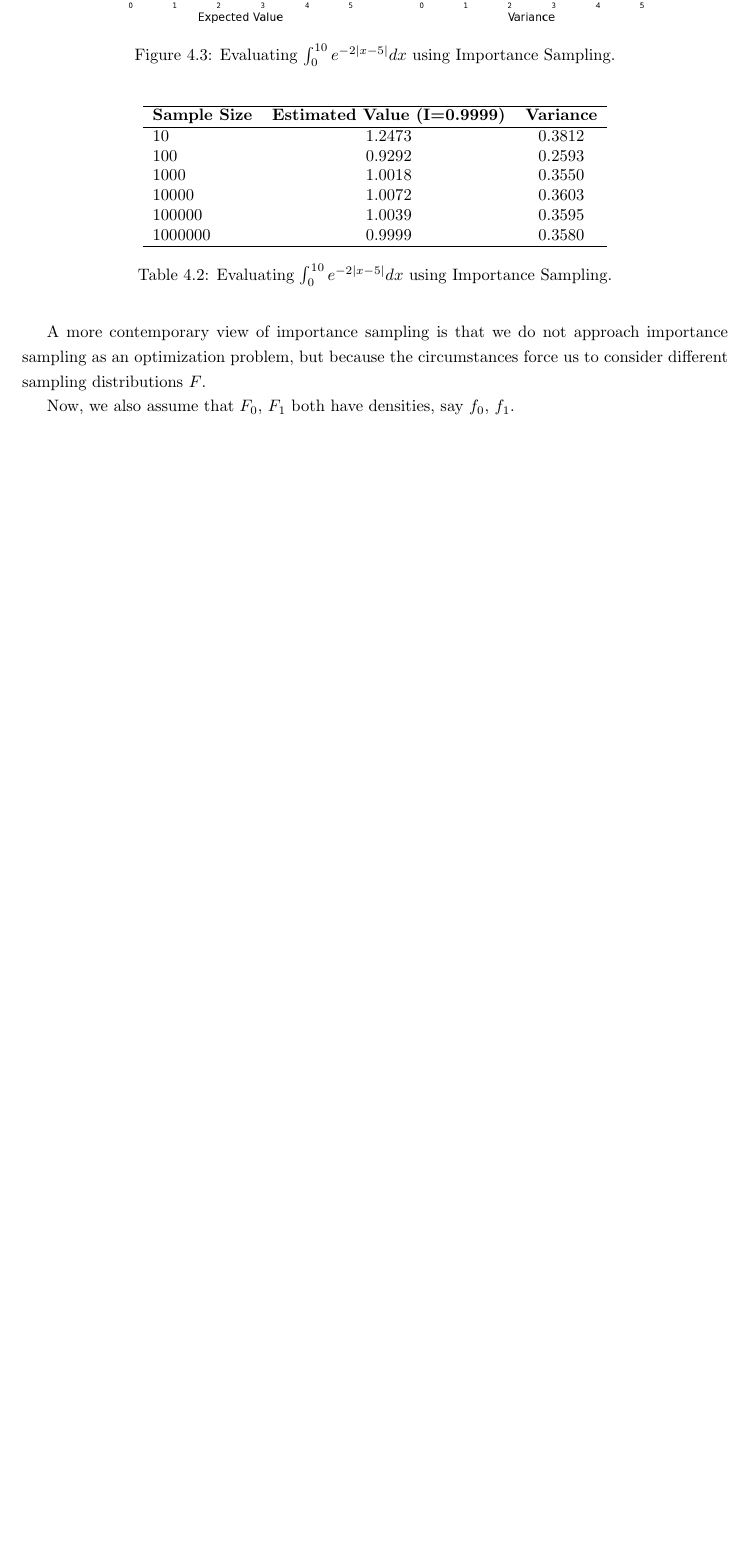
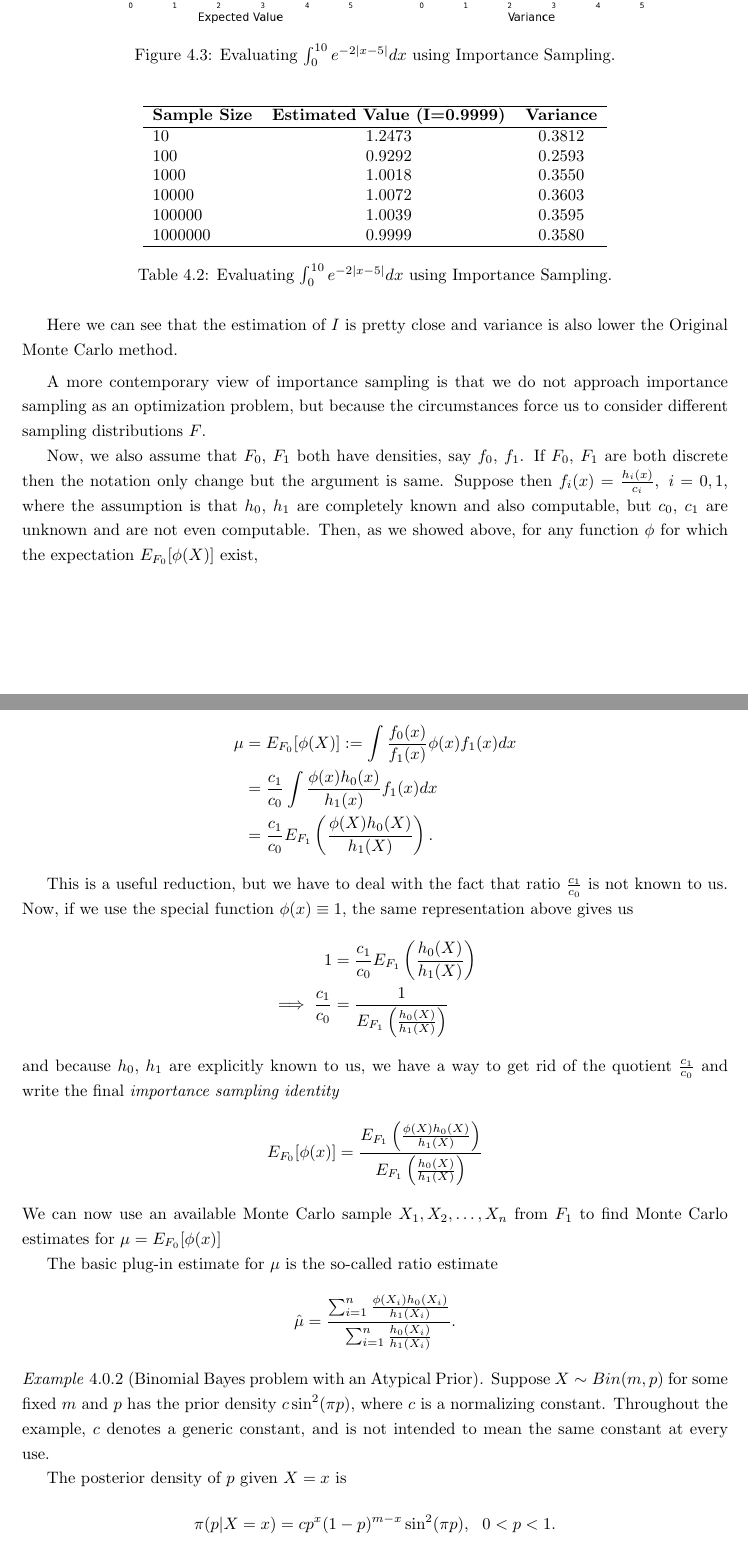
Before and after one commit to AzmainBiswas/MCMC_Thesis, a LaTeX thesis (main.tex, which reads chap/importance_sampling.tex): part of page 21 of 21 before the commit and two parts of pages 21 and 22 of 23 after it, the two joined at a grey line, cut so that both start at the same text, the shorter picture padded with empty space. Compiled offline with pdfLaTeX.

Commit message:
Mon Dec  4 08:05:04 PM IST 2023

```diff
--- a/chap/importance_sampling.tex
+++ b/chap/importance_sampling.tex
@@ -116,17 +116,57 @@ We can visualize this method by an example.
 			10000                & 1.0072                              & 0.3603            \\
 			100000               & 1.0039                              & 0.3595            \\
 			1000000              & 0.9999                              & 0.3580            \\
-            \hline
+			\hline
 		\end{tabular}
 		\caption{Evaluating $\int_{0}^{10} e^{-2 |x-5|} dx$ using Importance Sampling.}
 		\label{tab:mytable}
 	\end{table}
+	Here we can see that the estimation of $I$ is pretty close and variance is also
+	lower the Original Monte Carlo method.
 \end{example}
-
-
 
 A more contemporary view of importance sampling is that we do not approach
 importance sampling as an optimization problem, but because the circumstances
 force us to consider different sampling distributions $F$.
 
 Now, we also assume that $F_0,$ $F_1$ both have densities, say $f_0$, $f_1$.
+If $F_0$, $F_1$ are both discrete then the notation only change but the argument is same.
+Suppose then $f_i(x)=\frac{h_i(x)}{c_i},\ i=0,1$, where the assumption is that $h_0$, $h_1$
+are completely known and also computable, but $c_0$, $c_1$ are unknown and are not even computable.
+Then, as we showed above, for any function $\phi$ for which the expectation $E_{F_0}[\phi(X)]$ exist,
+
+\begin{align*}
+	\mu & = E_{F_0}[\phi(X)] := \int \frac{f_0(x)}{f_1(x)}\phi(x)f_1(x)dx      \\
+	    & =\frac{c_1}{c_0} \int \frac{\phi(x)h_0(x)}{h_1(x)}f_1(x)dx           \\
+	    & =\frac{c_1}{c_0} E_{F_1}\left( \frac{\phi(X)h_0(X)}{h_1(X)} \right).
+\end{align*}
+
+This is a useful reduction, but we have to deal with the fact that ratio $\frac{c_1}{c_0}$
+is not known to us. Now, if we use the special function $\phi(x)\equiv 1$, the same
+representation above gives us
+\begin{align*}
+	1                        & = \frac{c_1}{c_0} E_{F_1} \left( \frac{h_0(X)}{h_1(X)} \right) \\
+	\implies \frac{c_1}{c_0} & = \frac{1}{E_{F_1} \left( \frac{h_0(X)}{h_1(X)} \right)}
+\end{align*}
+and because $h_0,$ $h_1$ are explicitly known to us, we have a way to get rid of the
+quotient $\frac{c_1}{c_0}$ and write the final \textit{importance sampling identity}
+\begin{align*}
+	E_{F_0}[\phi(x)] = \frac{E_{F_1}\left( \frac{\phi(X)h_0(X)}{h_1(X)} \right)}{E_{F_1} \left( \frac{h_0(X)}{h_1(X)} \right)}
+\end{align*}
+We can now use an available Monte Carlo sample $X_1,X_2,\ldots,X_n$ from $F_1$
+to find Monte Carlo estimates for $\mu = E_{F_0}[\phi(x)]$
+
+The basic plug-in estimate for $\mu$ is the so-called ratio estimate
+\[
+	\hat{\mu} = \frac{\sum_{i = 1}^{n}\frac{\phi(X_i)h_0(X_i)}{h_1(X_i)} }{\sum_{i = 1}^{n} \frac{h_0(X_i)}{h_1(X_i)}}.
+\]
+
+\begin{example}[Binomial Bayes problem with an Atypical Prior]
+	Suppose $X\sim Bin(m,p)$ for some fixed $m$ and $p$ has the prior density $c\sin^{2}(\pi p)$,
+	where $c$ is a normalizing constant.
+	Throughout the example, $c$ denotes a generic constant,
+	and is not intended to mean the same constant at every use.
+
+    The posterior density of $p$ given $X = x$ is
+    \[
+        \pi(p|X=x) = cp^{x}(1-p)^{m-x}\sin ^{2}(\pi p), \ \ 0<p<1.
@@ -132,0 +186,3 @@ Now, we also assume that $F_0,$ $F_1$ both have densities, say $f_0$, $f_1$.
+        \hat{\mu} &= \frac{\sum_{i=1}^{n}\frac{\phi(p_i)h_0(p_i)}{h_1(p_i)} }{\sum_{i=1}^{n}\frac{h_0(p_i)}{h_1(p_i)} } \\
+                  &= \frac{\sum_{i=1}^{n}p_i\sin ^{2}(\pi p_i) }{\sum_{i=1}^{n} \sin ^{2}(\pi p_i) }.
+    \end{align*}
```
Also changed, not shown: chap/GRV.tex (+2 -2 lines), chap/Intro.tex (+1 -1 lines), main.pdf, chap/importance_sampling.tex (26 more changed lines).
